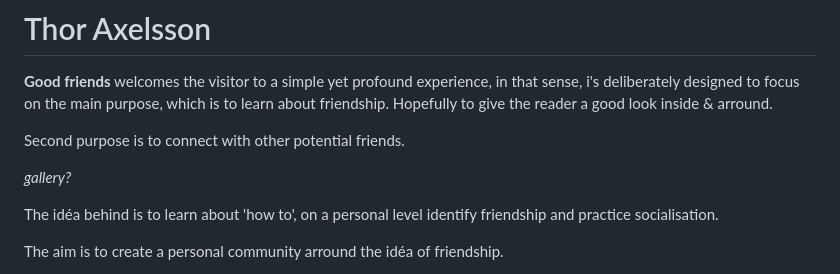
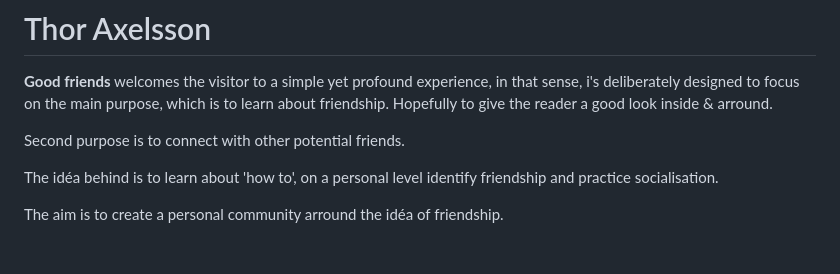
Before and after one commit to Code-Institute-Submissions/Togothor-Good-Friends, a Markdown page: README.md, the part around the change. GitHub-like rendering; blank space fills up the shorter version.

```diff
--- a/README.md
+++ b/README.md
@@ -4,7 +4,6 @@
 
 Second purpose is to connect with other potential friends.
 
-*gallery?*
 
 The idéa behind is to learn about 'how to', on a personal level identify friendship and practice socialisation.
 
```
